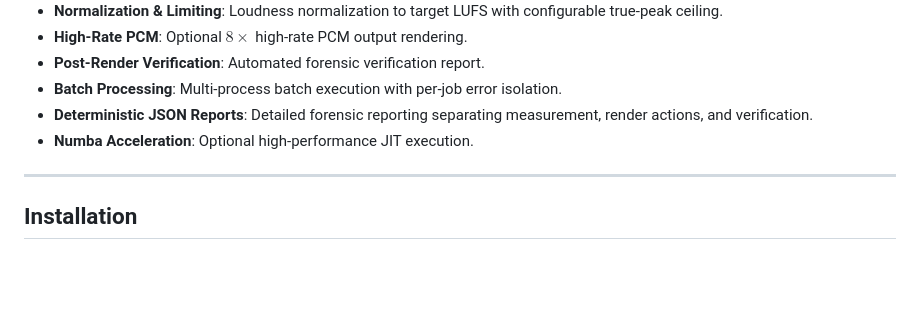
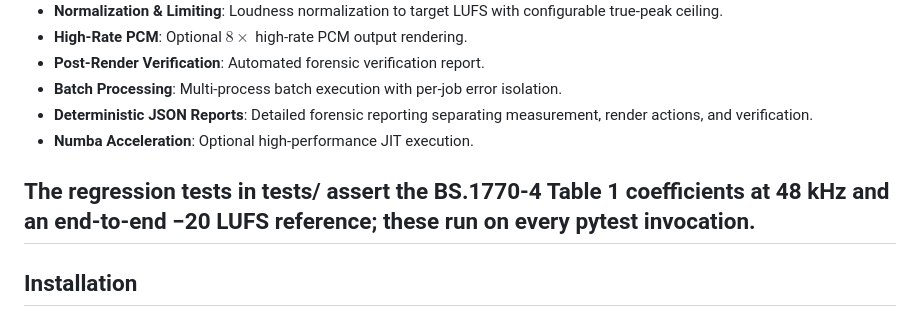
Before and after one commit to ljrseals-dev/Little-sQrt, a Markdown page: README.md, the part around the change. GitHub-like rendering; blank space fills up the shorter version.

```diff
--- a/README.md
+++ b/README.md
@@ -29,6 +29,7 @@ Production-oriented Python loudness measurement, normalization, and true-peak ve
 - **Deterministic JSON Reports**: Detailed forensic reporting separating measurement, render actions, and verification.
 - **Numba Acceleration**: Optional high-performance JIT execution.
 
+The regression tests in tests/ assert the BS.1770‑4 Table 1 coefficients at 48 kHz and an end‑to‑end −20 LUFS reference; these run on every pytest invocation.
 ---
 
 ## Installation
```
